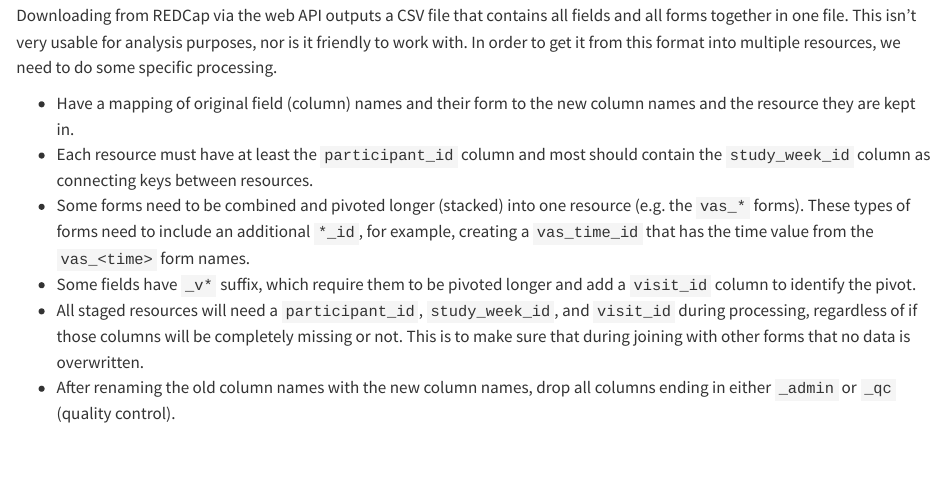
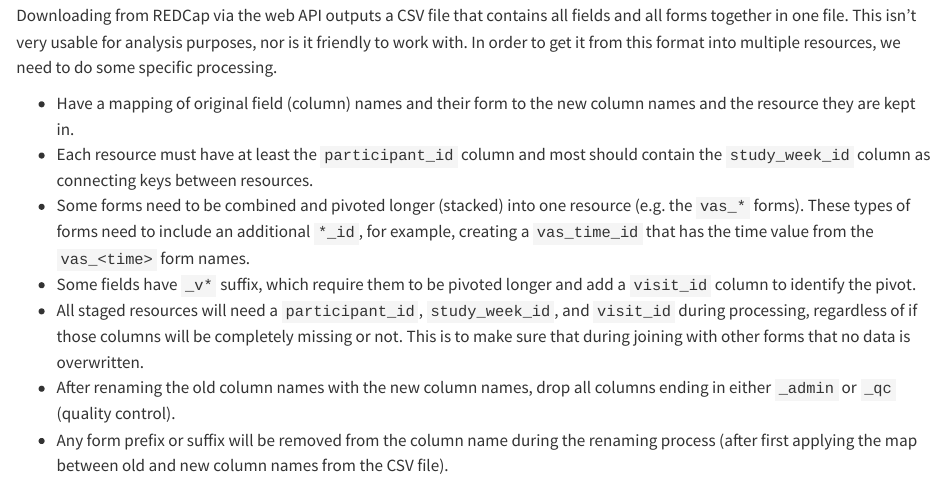
Before and after one commit to onlimit-study/feasibility-data, a Quarto document (docs/design.qmd): the page in a window 1100 px wide, from 960 px down. Rendered offline with R 4.5, knitr and Pandoc in place of Quarto, with nearby package versions; drawn as R Markdown's standard HTML page in place of the format the file asks for.

Commit message:
docs: 📝 clarify to remove form prefix/suffic

```diff
--- a/docs/design.qmd
+++ b/docs/design.qmd
@@ -66,3 +66,6 @@ into multiple resources, we need to do some specific processing.
   forms that no data is overwritten.
 - After renaming the old column names with the new column names, drop all
   columns ending in either `_admin` or `_qc` (quality control).
+- Any form prefix or suffix will be removed from the column name during the
+  renaming process (after first applying the map between old and new column
+  names from the CSV file).
```
